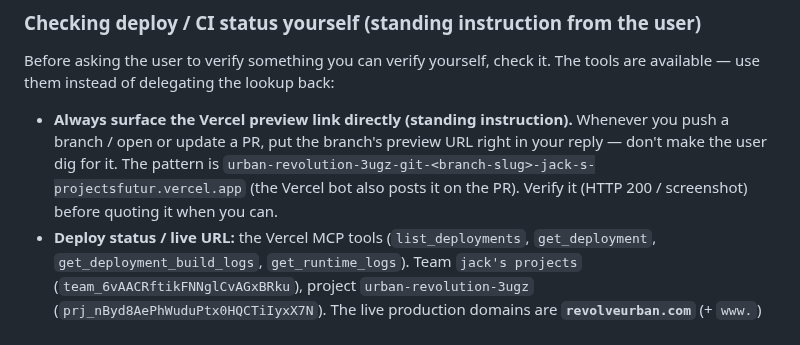
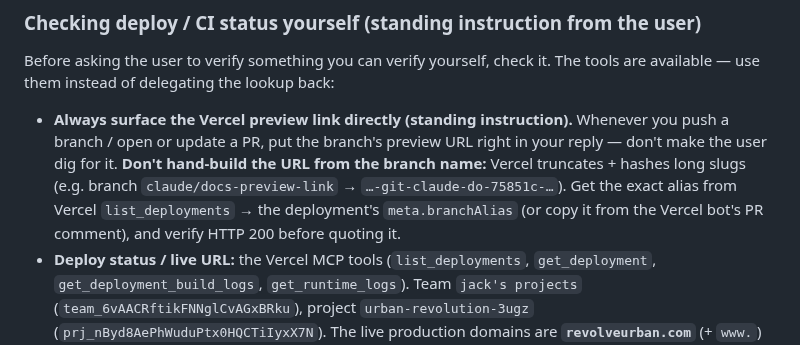
Before and after one commit to Yanisleomoser/UrbanRevolution, a Markdown page: CLAUDE.md, the part around the change. Drawn GitHub-style.

Commit message:
docs(claude): Preview-Alias nicht raten — echten branchAlias aus Vercel holen (truncate+hash)

```diff
--- a/CLAUDE.md
+++ b/CLAUDE.md
@@ -438,10 +438,12 @@ The tools are available — use them instead of delegating the lookup back:
 
 - **Always surface the Vercel preview link directly (standing instruction).**
   Whenever you push a branch / open or update a PR, put the branch's preview
-  URL right in your reply — don't make the user dig for it. The pattern is
-  `urban-revolution-3ugz-git-<branch-slug>-jack-s-projectsfutur.vercel.app`
-  (the Vercel bot also posts it on the PR). Verify it (HTTP 200 / screenshot)
-  before quoting it when you can.
+  URL right in your reply — don't make the user dig for it. **Don't hand-build
+  the URL from the branch name:** Vercel truncates + hashes long slugs (e.g.
+  branch `claude/docs-preview-link` → `…-git-claude-do-75851c-…`). Get the exact
+  alias from Vercel `list_deployments` → the deployment's `meta.branchAlias`
+  (or copy it from the Vercel bot's PR comment), and verify HTTP 200 before
+  quoting it.
 - **Deploy status / live URL:** the Vercel MCP tools (`list_deployments`,
   `get_deployment`, `get_deployment_build_logs`, `get_runtime_logs`). Team
   `jack's projects` (`team_6vAACRftikFNNglCvAGxBRku`), project
```
